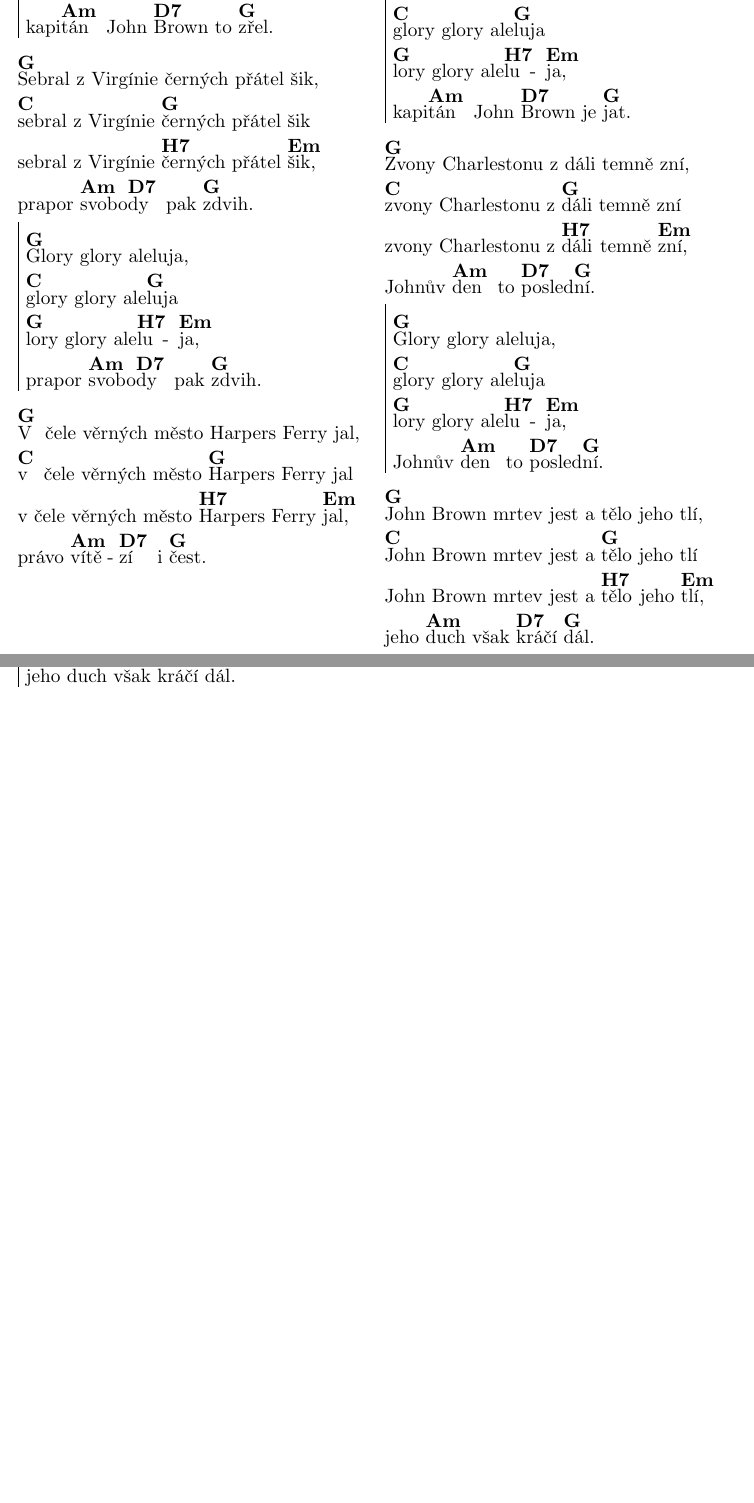
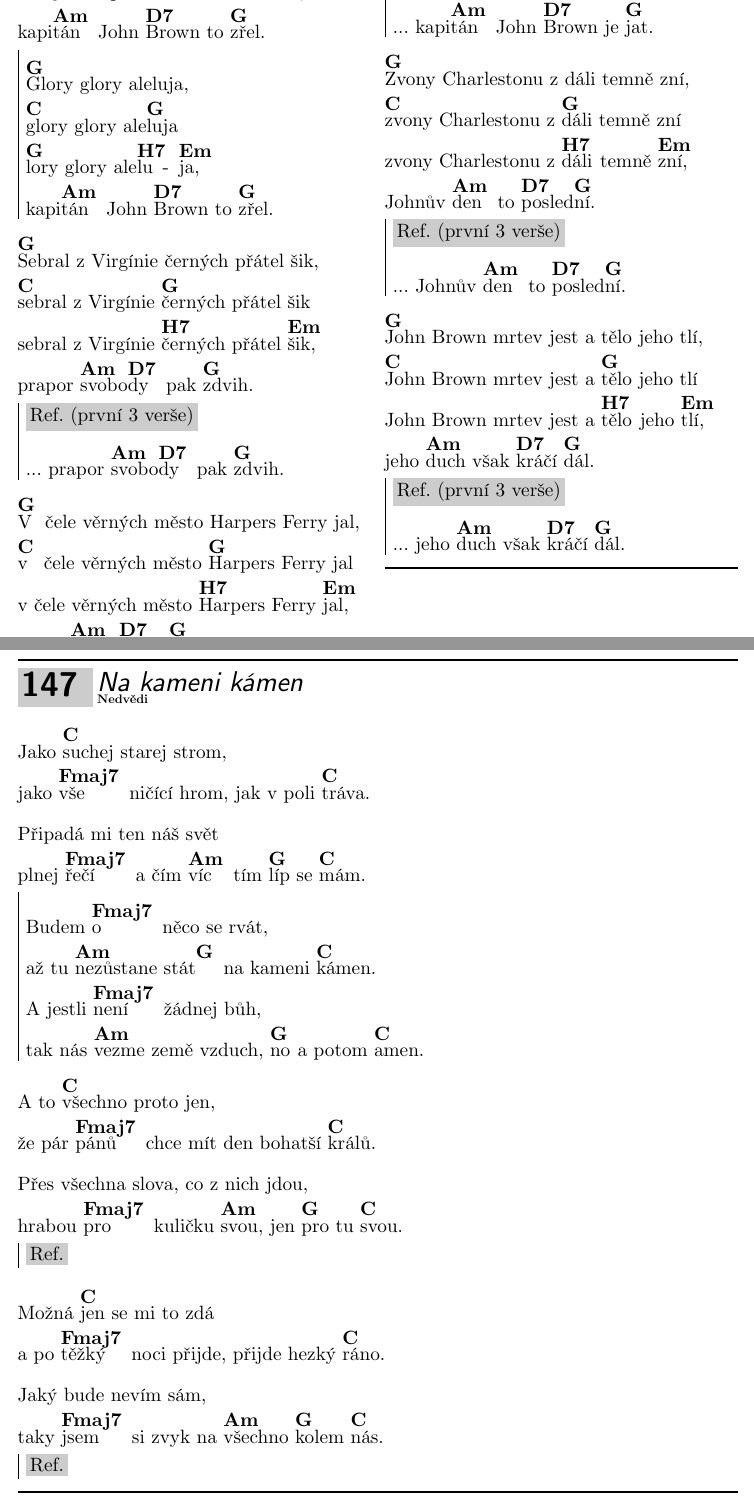
Before and after one commit to irendie/songbook, a LaTeX document (src/songbook_A4.tex, which reads src/other_songs.tex): two parts of pages 110 and 111 of 113, joined at a grey line, cut so that both start at the same text, the shorter picture padded with empty space. Compiled offline with LuaLaTeX.

Commit message:
Simplified some refrains to repetitions; Added 'Na kameni kámen'

```diff
--- a/src/other_songs.tex
+++ b/src/other_songs.tex
@@ -1829,10 +1829,8 @@ sebral z Virgínie \[H7]černých přátel \[Em]šik,
 prapor \[Am]svobo\[D7]dy pak \[G]zdvih.
 \endverse
 \beginchorus
-\[G]Glory glory aleluja,
-\[C]glory glory ale\[G]luja
-\[G]lory glory ale\[H7]lu\[Em]ja,
-prapor \[Am]svobo\[D7]dy pak \[G]zdvih.
+\textnote{Ref. (první 3 verše)}
+... prapor \[Am]svobo\[D7]dy pak \[G]zdvih.
 \endchorus
 \beginverse
 \[G]V čele věrných město Harpers Ferry jal,
@@ -1853,10 +1849,8 @@ hrstka statečných však \[H7]udolána \[Em]jest,
 kapi\[Am]tán John \[D7]Brown je \[G]jat.
 \endverse
 \beginchorus
-\[G]Glory glory aleluja,
-\[C]glory glory ale\[G]luja
-\[G]lory glory ale\[H7]lu\[Em]ja,
-kapi\[Am]tán John \[D7]Brown je \[G]jat.
+\textnote{Ref. (první 3 verše)}
+... kapi\[Am]tán John \[D7]Brown je \[G]jat.
 \endchorus
 \beginverse
 \[G]Zvony Charlestonu z dáli temně zní,
@@ -1865,10 +1859,8 @@ zvony Charlestonu z \[H7]dáli temně \[Em]zní,
 Johnův \[Am]den to \[D7]posled\[G]ní.
 \endverse
 \beginchorus
-\[G]Glory glory aleluja,
-\[C]glory glory ale\[G]luja
-\[G]lory glory ale\[H7]lu\[Em]ja,
-Johnův \[Am]den to \[D7]posled\[G]ní.
+\textnote{Ref. (první 3 verše)}
+... Johnův \[Am]den to \[D7]posled\[G]ní.
 \endchorus
 \beginverse
 \[G]John Brown mrtev jest a tělo jeho tlí,
@@ -1883,4 +1872,39 @@ jeho \[Am]duch však \[D7]kráčí \[G]dál.
-jeho \[Am]duch však \[D7]kráčí \[G]dál.
+\textnote{Ref. (první 3 verše)}
+... jeho \[Am]duch však \[D7]kráčí \[G]dál.
+\endchorus
+\endsong
+
+\songcolumns{1}
+\beginsong{Na kameni kámen}[by={Nedvědi}]
+\beginverse
+Jako \[C]suchej starej strom,
+jako \[Fmaj7]vše ničící hrom, jak v poli \[C]tráva.
+Připadá mi ten náš svět
+plnej \[Fmaj7]řečí a čím \[Am]víc tím \[G]líp se \[C]mám.
+\endverse
+\beginchorus
+Budem \[Fmaj7]o něco se rvát,
+až tu \[Am]nezůstane stát\[G] na kameni \[C]kámen.
+A jestli \[Fmaj7]není žádnej bůh,
+tak nás \[Am]vezme země vzduch, \[G]no a potom \[C]amen.
+\endchorus
+\beginverse
+A to \[C]všechno proto jen,
+že pár \[Fmaj7]pánů chce mít den bohatší \[C]králů.
+Přes všechna slova, co z nich jdou,
+hrabou \[Fmaj7]pro kuličku \[Am]svou, jen \[G]pro tu \[C]svou.
+\endverse
+\beginchorus
+\textnote{Ref.}
+\endchorus
+\beginverse
+Možná \[C]jen se mi to zdá
+a po \[Fmaj7]těžký noci přijde, přijde hezký \[C]ráno.
+Jaký bude nevím sám,
+taky \[Fmaj7]jsem si zvyk na \[Am]všechno \[G]kolem \[C]nás.
+\endverse
+\beginchorus
+\textnote{Ref.}
 \endchorus
 \endsong
 
```
Also changed, not shown: release/songbook.pdf, release/songbook_A4.pdf, src/other_songs.tex (15 more changed lines).
